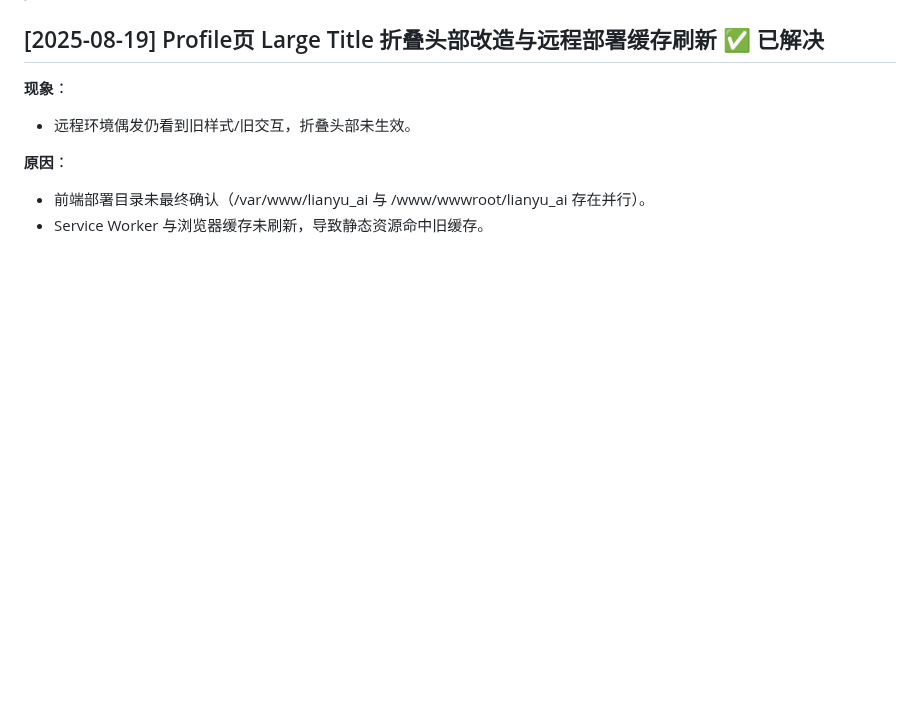
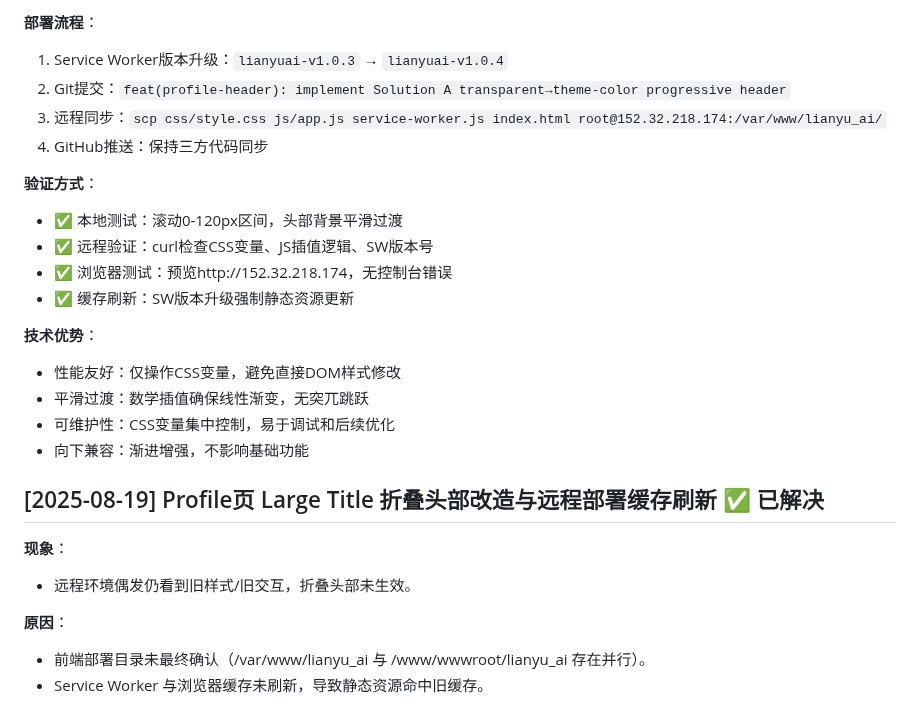
Before and after one commit to DavePenn/lianyuai-app, a Markdown page: DEVELOPMENT_ISSUES_LOG.md, the part around one of its changes. GitHub-like rendering; blank space fills up the shorter version.

```diff
--- a/DEVELOPMENT_ISSUES_LOG.md
+++ b/DEVELOPMENT_ISSUES_LOG.md
@@ -4,3 +66,20 @@
+**部署流程**：
+1. Service Worker版本升级：`lianyuai-v1.0.3` → `lianyuai-v1.0.4`
+2. Git提交：`feat(profile-header): implement Solution A transparent→theme-color progressive header`
+3. 远程同步：`scp css/style.css js/app.js service-worker.js index.html root@152.32.218.174:/var/www/lianyu_ai/`
+4. GitHub推送：保持三方代码同步
+
+**验证方式**：
+- ✅ 本地测试：滚动0-120px区间，头部背景平滑过渡
+- ✅ 远程验证：curl检查CSS变量、JS插值逻辑、SW版本号
+- ✅ 浏览器测试：预览http://152.32.218.174，无控制台错误
+- ✅ 缓存刷新：SW版本升级强制静态资源更新
+
+**技术优势**：
+- 性能友好：仅操作CSS变量，避免直接DOM样式修改
+- 平滑过渡：数学插值确保线性渐变，无突兀跳跃
+- 可维护性：CSS变量集中控制，易于调试和后续优化
+- 向下兼容：渐进增强，不影响基础功能
 
 ## [2025-08-19] Profile页 Large Title 折叠头部改造与远程部署缓存刷新 ✅ 已解决
 **现象**：
```
Also changed, not shown: other parts of DEVELOPMENT_ISSUES_LOG.md (+68 -0 lines).
